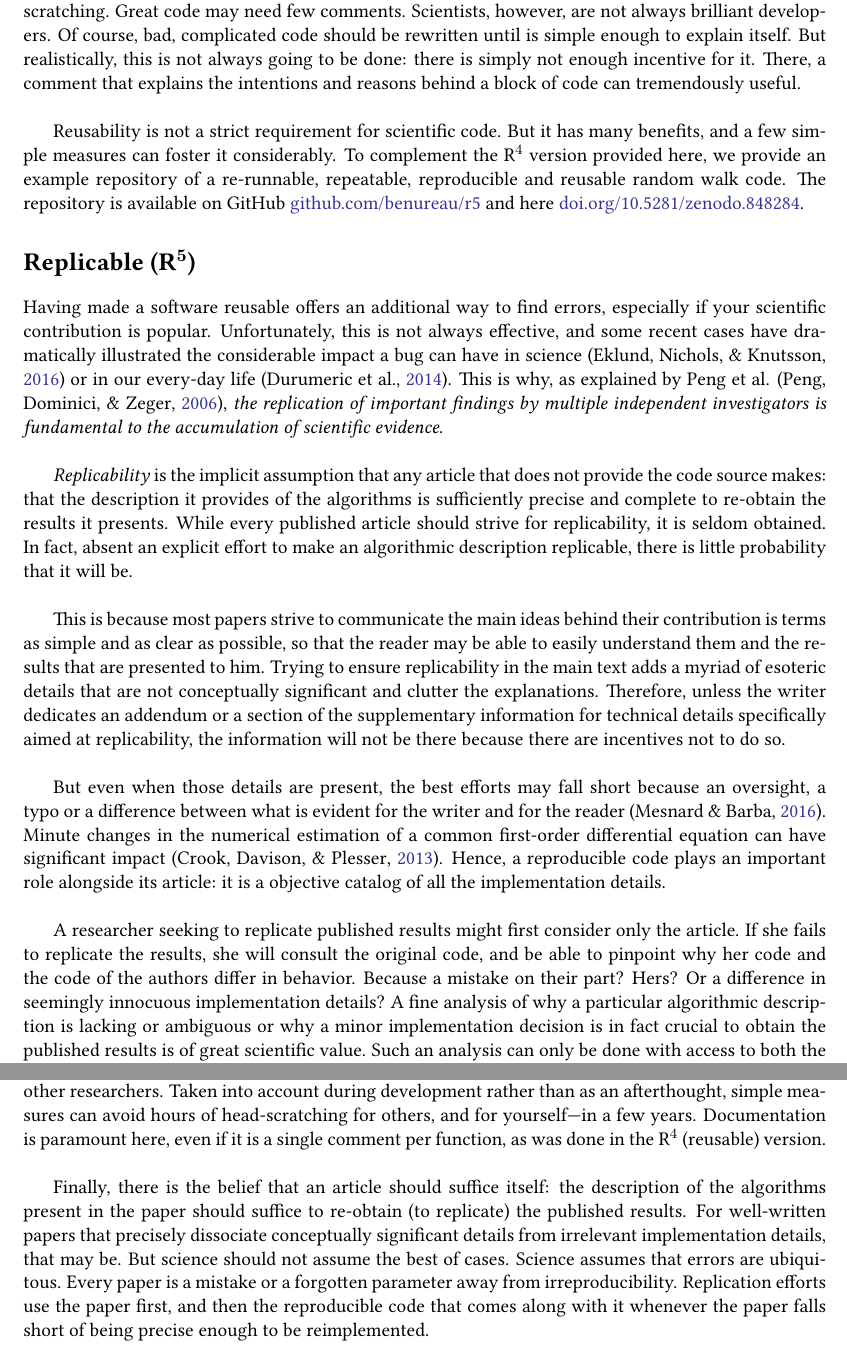
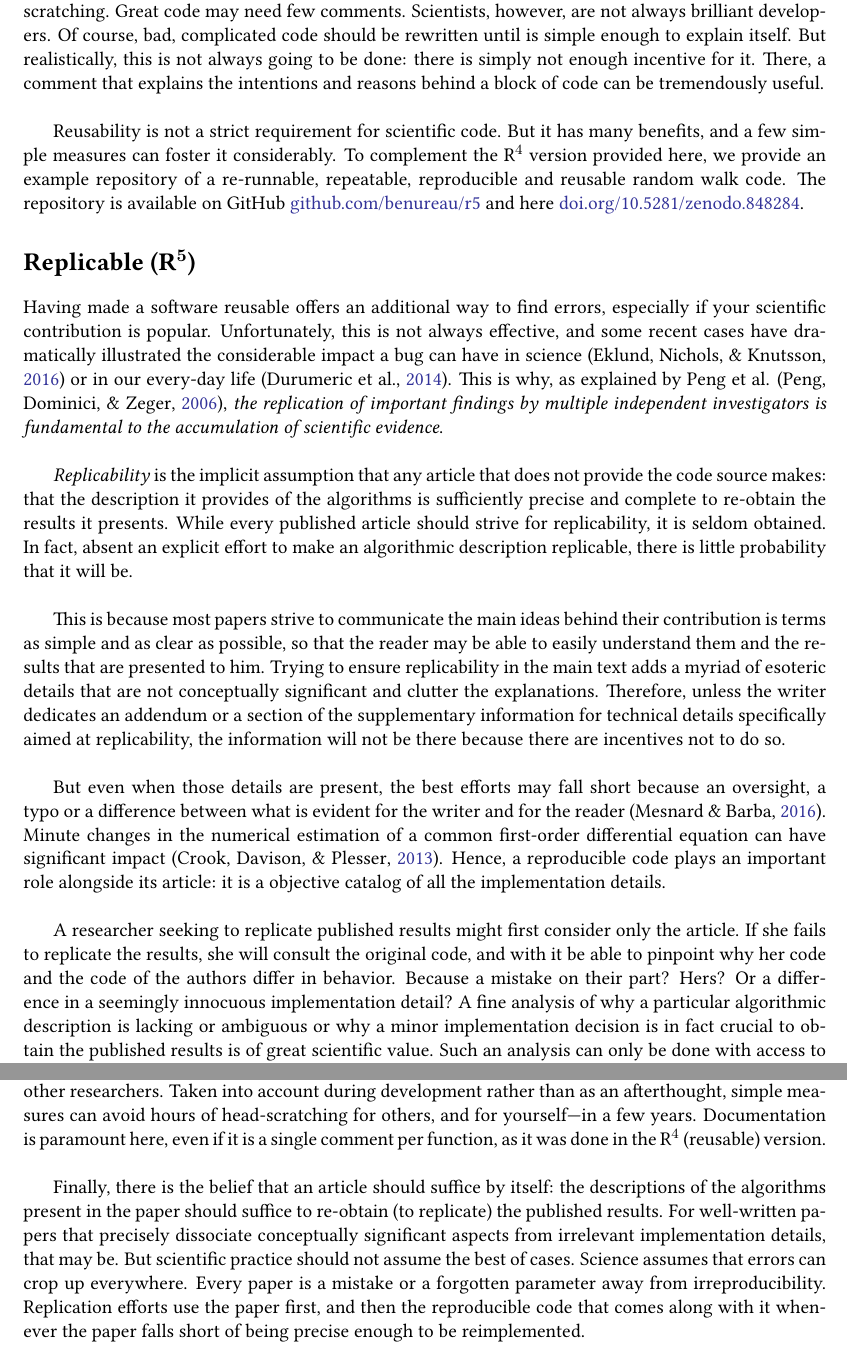
Before and after one commit to rougier/ReRun-Repeat-Reproduce-Reuse-Replicate, a LaTeX document (draft.tex): two parts of pages 8 and 11 of 12, joined at a grey line, cut so that both start at the same text. Compiled offline with pdfLaTeX.

Commit message:
Typos, more compact layout.

```diff
--- a/draft.tex
+++ b/draft.tex
@@ -124,9 +124,10 @@
 % \author{Nicolas P. Rougier and Fabien C. Y. Benureau}
 \author{
   \textbf{Fabien C. Y. Benureau}$^{1,2,3,*}$,
-  \textbf{Nicolas P. Rougier}$^{1,2,3}$\\ \begin{minipage}{\textwidth}
+  \textbf{Nicolas P. Rougier}$^{1,2,3}$\\ \begin{minipage}{0.8\textwidth}
     \begin{center}
       \vspace{2mm}
+      \small
       $^{1}$INRIA Bordeaux Sud-Ouest Talence, France $^{2}$ Institut des
       Maladies Neurodégénératives, Université de Bordeaux, CNRS UMR 5293,
       Bordeaux, France $^{3}$ LaBRI, Université de Bordeaux, Bordeaux INP, CNRS
@@ -414,7 +415,7 @@ if __name__ == '__main__':
 \end{minipage}\\
 
 
-Documentation is one of the most potent tools for reusability. A proper documentation on how to install and run the software often makes the difference whether other researchers manage to use it or not. A comment describing what each function does, however evident, can avoid hours of head-scratching. Great code may need few comments. Scientists, however, are not always brilliant developers. Of course, bad, complicated code should be rewritten until is simple enough to explain itself. But realistically, this is not always going to be done: there is simply not enough incentive for it. There, a comment that explains the intentions and reasons behind a block of code can tremendously useful.\\
+Documentation is one of the most potent tools for reusability. A proper documentation on how to install and run the software often makes the difference whether other researchers manage to use it or not. A comment describing what each function does, however evident, can avoid hours of head-scratching. Great code may need few comments. Scientists, however, are not always brilliant developers. Of course, bad, complicated code should be rewritten until is simple enough to explain itself. But realistically, this is not always going to be done: there is simply not enough incentive for it. There, a comment that explains the intentions and reasons behind a block of code can be tremendously useful.\\
 
 Reusability is not a strict requirement for scientific code. But it has many benefits, and a few simple measures can foster it considerably. To complement the R$^4$ version provided here, we provide an example repository of a re-runnable, repeatable, reproducible and reusable random walk code. The repository is available on GitHub \href{https://github.com/benureau/r5}{github.com/benureau/r5} and here \href{https://doi.org/10.5281/zenodo.848284}{doi.org/10.5281/zenodo.848284}.
 
@@ -442,7 +443,7 @@ This is because most papers strive to communicate the main ideas behind their co
 % errors may always remain: reproducibility does not make reproducibility useless.
 But even when those details are present, the best efforts may fall short because an oversight, a typo or a difference between what is evident for the writer and for the reader \citep{Mesnard:2016}. Minute changes in the numerical estimation of a common first-order differential equation can have significant impact \citep{Crook:2013}. Hence, a reproducible code plays an important role alongside its article: it is a objective catalog of all the implementation details.\\
 
-A researcher seeking to replicate published results might first consider only the article. If she fails to replicate the results, she will consult the original code, and be able to pinpoint why her code and the code of the authors differ in behavior. Because a mistake on their part? Hers? Or a difference in seemingly innocuous implementation details? A fine analysis of why a particular algorithmic description is lacking or ambiguous or why a minor implementation decision is in fact crucial to obtain the published results is of great  scientific value. Such an analysis can only be done with access to both the article and the code. With only the article, the researcher will often be unable to understand why she failed to replicate the results, and will naturally be inclined to only report replication successes.\\
+A researcher seeking to replicate published results might first consider only the article. If she fails to replicate the results, she will consult the original code, and with it be able to pinpoint why her code and the code of the authors differ in behavior. Because a mistake on their part? Hers? Or a difference in a seemingly innocuous implementation detail? A fine analysis of why a particular algorithmic description is lacking or ambiguous or why a minor implementation decision is in fact crucial to obtain the published results is of great scientific value. Such an analysis can only be done with access to both the article and the code. With only the article, the researcher will often be unable to understand why she failed to replicate the results, and will naturally be inclined to only report replication successes.\\
 
 Replicability, therefore, does not negate the necessity of reproducibility. In fact, it often relies on it. To illustrate this, let us consider what could be the textual description of the random walker (as it would be written in an article describing it):
 %
@@ -526,9 +527,9 @@ Science is built on verifying the results of others. This is harder to do if eac
 
 Even more care is needed to make a code reproducible. The exact execution environment, code and parameters used must be recorded and embedded in the results files, as the R$^3$ (reproducible) version does. Furthermore, the code must be made available as supplementary data with the whole computational workflow, from preprocessing steps to plotting scripts.\\
 
-Making code reusable is a stretch goal that can yield tremendous benefits for you, your team and other researchers. Taken into account during development rather than as an afterthought, simple measures can avoid hours of head-scratching for others, and for yourself—in a few years. Documentation is paramount here, even if it is a single comment per function, as was done in the R$^4$ (reusable) version.\\
+Making code reusable is a stretch goal that can yield tremendous benefits for you, your team and other researchers. Taken into account during development rather than as an afterthought, simple measures can avoid hours of head-scratching for others, and for yourself—in a few years. Documentation is paramount here, even if it is a single comment per function, as it was done in the R$^4$ (reusable) version.\\
 
-Finally, there is the belief that an article should suffice itself: the description of the algorithms present in the paper should suffice to re-obtain (to replicate) the published results. For well-written papers that precisely dissociate conceptually significant details from irrelevant implementation details, that may be. But science should not assume the best of cases. Science assumes that errors are ubiquitous. Every paper is a mistake or a forgotten parameter away from irreproducibility. Replication efforts use the paper first, and then the reproducible code that comes along with it whenever the paper falls short of being precise enough to be reimplemented.\\
+Finally, there is the belief that an article should suffice by itself: the descriptions of the algorithms present in the paper should suffice to re-obtain (to replicate) the published results. For well-written papers that precisely dissociate conceptually significant aspects from irrelevant implementation details, that may be. But scientific practice should not assume the best of cases. Science assumes that errors can crop up everywhere. Every paper is a mistake or a forgotten parameter away from irreproducibility. Replication efforts use the paper first, and then the reproducible code that comes along with it whenever the paper falls short of being precise enough to be reimplemented.\\
 
 In conclusion, the R$^3$ (reproducible) form should be accepted as the minimum
 scientific standard \citep{Wilson:2017}. This means this should be actually
```
Also changed, not shown: draft.tex (16 more changed lines).
